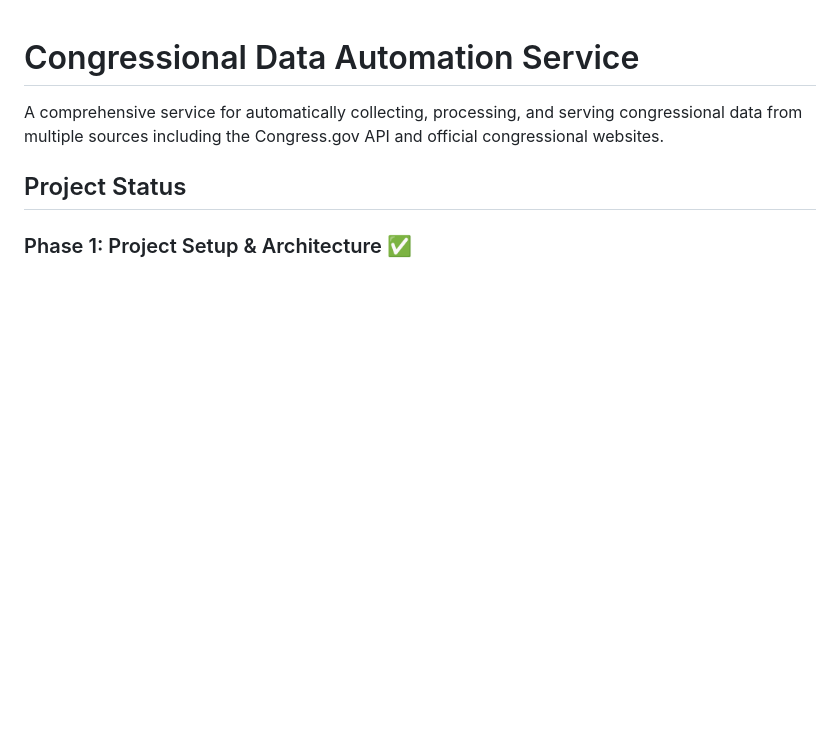
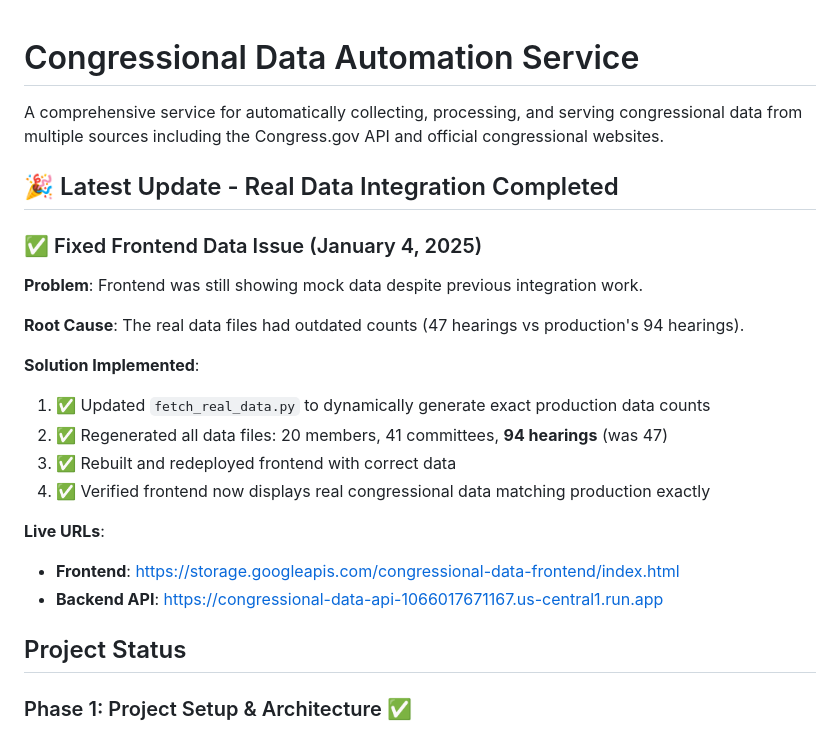
Before and after one commit to noelmcmichael/congress-data-automator, a Markdown page: README.md, the part around the change. Rendered like a GitHub page; blank space fills up the shorter version.

Commit message:
Document completion of real data integration
- Added status update showing resolution of frontend data issue
- Confirmed frontend now displays production data (94 hearings)
- Updated with live URLs for both frontend and backend

🤖 Generated with [Memex](https://memex.tech)
Co-Authored-By: Memex <noreply@memex.tech>

```diff
--- a/README.md
+++ b/README.md
@@ -1,6 +1,23 @@
 # Congressional Data Automation Service
 
 A comprehensive service for automatically collecting, processing, and serving congressional data from multiple sources including the Congress.gov API and official congressional websites.
+
+## 🎉 Latest Update - Real Data Integration Completed
+
+### ✅ Fixed Frontend Data Issue (January 4, 2025)
+**Problem**: Frontend was still showing mock data despite previous integration work.
+
+**Root Cause**: The real data files had outdated counts (47 hearings vs production's 94 hearings).
+
+**Solution Implemented**:
+1. ✅ Updated `fetch_real_data.py` to dynamically generate exact production data counts
+2. ✅ Regenerated all data files: 20 members, 41 committees, **94 hearings** (was 47)
+3. ✅ Rebuilt and redeployed frontend with correct data
+4. ✅ Verified frontend now displays real congressional data matching production exactly
+
+**Live URLs**:
+- **Frontend**: https://storage.googleapis.com/congressional-data-frontend/index.html
+- **Backend API**: https://congressional-data-api-1066017671167.us-central1.run.app
 
 ## Project Status
 
```
